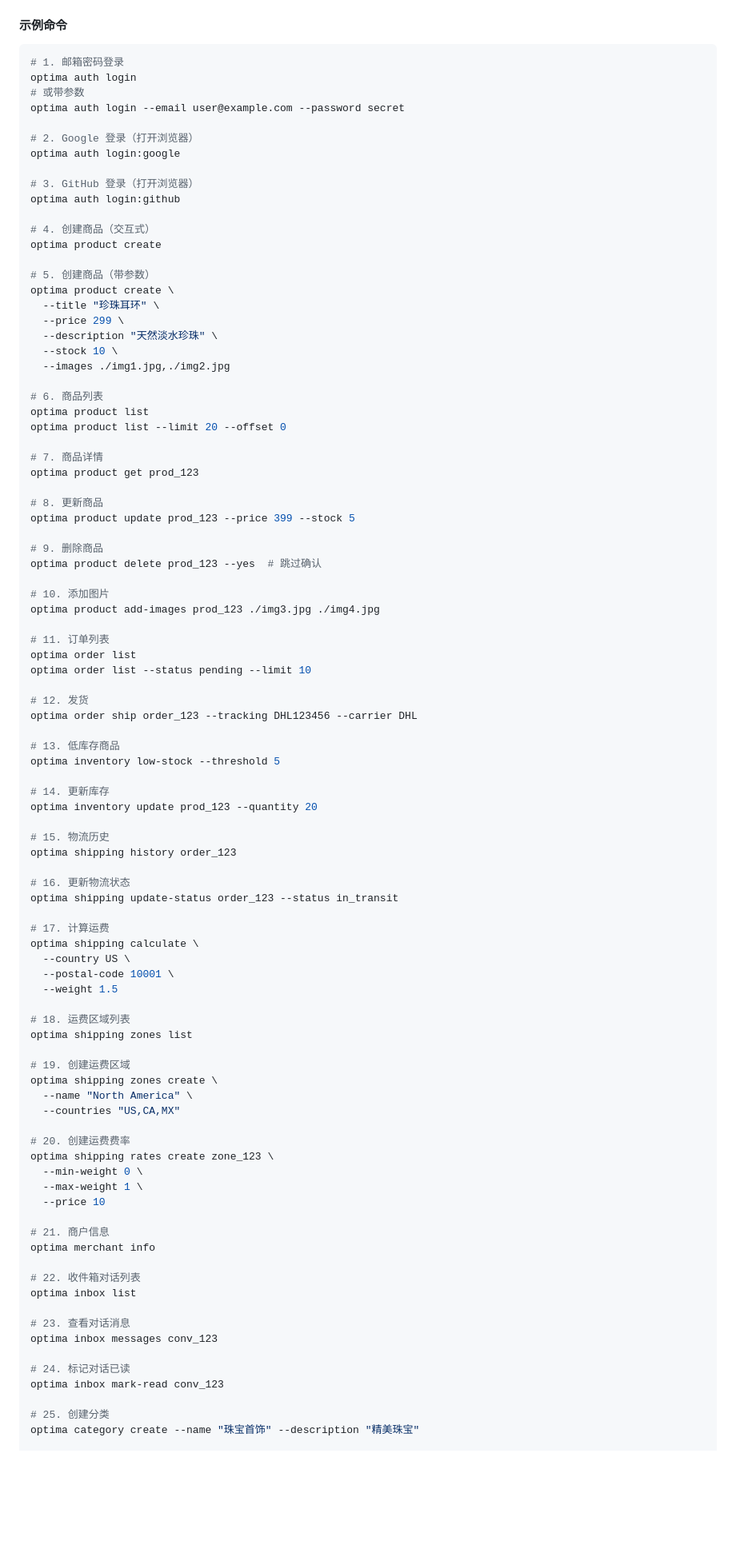
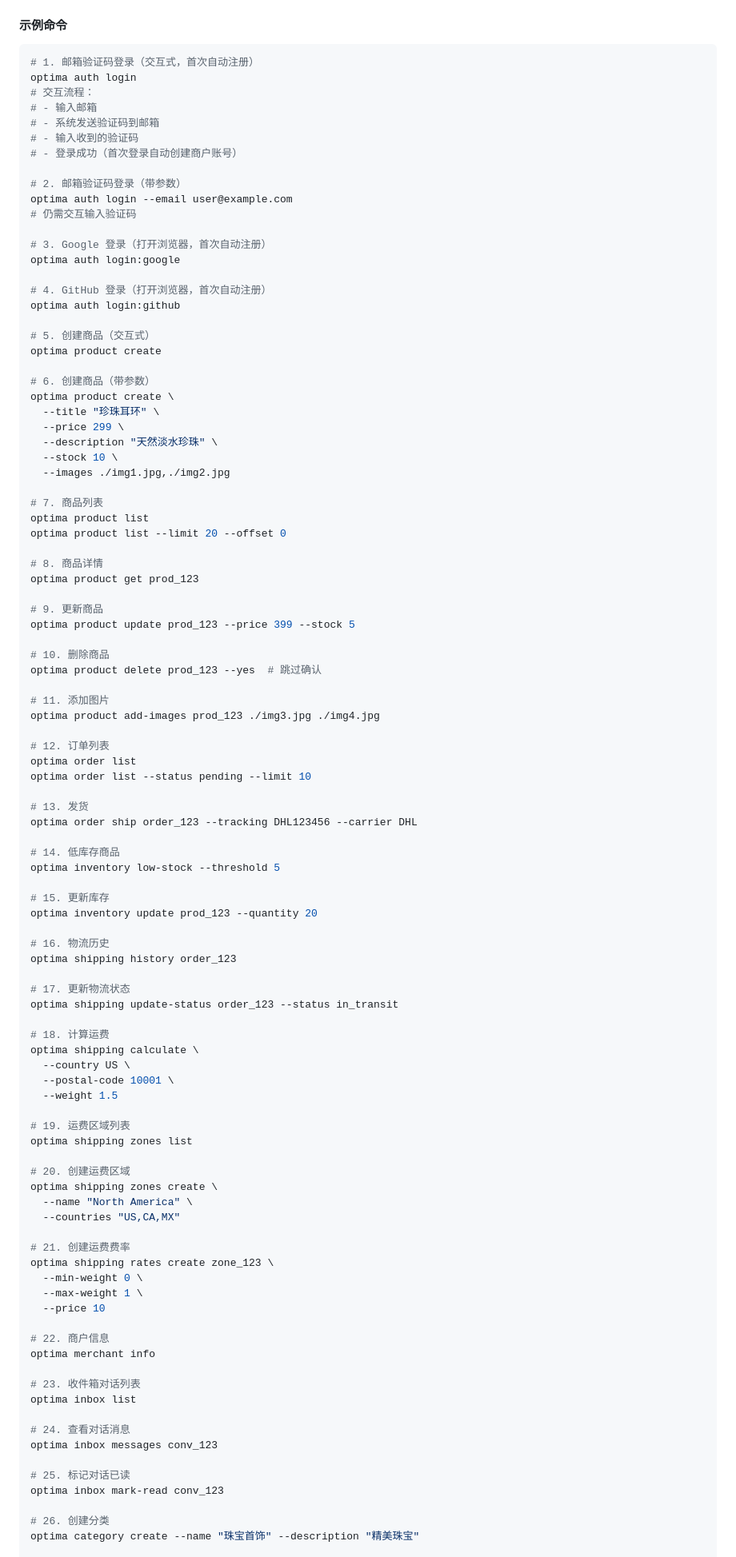
Before and after one commit to Optima-Chat/optima-cli, a Markdown page: docs/TECHNICAL_DESIGN.md, the part around one of its changes. Shown at 80% size. Drawn GitHub-style; blank space fills up the shorter version.

````diff
--- a/docs/TECHNICAL_DESIGN.md
+++ b/docs/TECHNICAL_DESIGN.md
@@ -722,21 +722,28 @@ optima
 #### 示例命令
 
 ```bash
-# 1. 邮箱密码登录
+# 1. 邮箱验证码登录（交互式，首次自动注册）
 optima auth login
-# 或带参数
-optima auth login --email user@example.com --password secret
-
-# 2. Google 登录（打开浏览器）
+# 交互流程：
+# - 输入邮箱
+# - 系统发送验证码到邮箱
+# - 输入收到的验证码
+# - 登录成功（首次登录自动创建商户账号）
+
+# 2. 邮箱验证码登录（带参数）
+optima auth login --email user@example.com
+# 仍需交互输入验证码
+
+# 3. Google 登录（打开浏览器，首次自动注册）
 optima auth login:google
 
-# 3. GitHub 登录（打开浏览器）
+# 4. GitHub 登录（打开浏览器，首次自动注册）
 optima auth login:github
 
-# 4. 创建商品（交互式）
+# 5. 创建商品（交互式）
 optima product create
 
-# 5. 创建商品（带参数）
+# 6. 创建商品（带参数）
 optima product create \
   --title "珍珠耳环" \
   --price 299 \
@@ -744,73 +751,73 @@ optima product create \
   --stock 10 \
   --images ./img1.jpg,./img2.jpg
 
-# 6. 商品列表
+# 7. 商品列表
 optima product list
 optima product list --limit 20 --offset 0
 
-# 7. 商品详情
+# 8. 商品详情
 optima product get prod_123
 
-# 8. 更新商品
+# 9. 更新商品
 optima product update prod_123 --price 399 --stock 5
 
-# 9. 删除商品
+# 10. 删除商品
 optima product delete prod_123 --yes  # 跳过确认
 
-# 10. 添加图片
+# 11. 添加图片
 optima product add-images prod_123 ./img3.jpg ./img4.jpg
 
-# 11. 订单列表
+# 12. 订单列表
 optima order list
 optima order list --status pending --limit 10
 
-# 12. 发货
+# 13. 发货
 optima order ship order_123 --tracking DHL123456 --carrier DHL
 
-# 13. 低库存商品
+# 14. 低库存商品
 optima inventory low-stock --threshold 5
 
-# 14. 更新库存
+# 15. 更新库存
 optima inventory update prod_123 --quantity 20
 
-# 15. 物流历史
+# 16. 物流历史
 optima shipping history order_123
 
-# 16. 更新物流状态
+# 17. 更新物流状态
 optima shipping update-status order_123 --status in_transit
 
-# 17. 计算运费
+# 18. 计算运费
 optima shipping calculate \
   --country US \
   --postal-code 10001 \
   --weight 1.5
 
-# 18. 运费区域列表
+# 19. 运费区域列表
 optima shipping zones list
 
-# 19. 创建运费区域
+# 20. 创建运费区域
 optima shipping zones create \
   --name "North America" \
   --countries "US,CA,MX"
 
-# 20. 创建运费费率
+# 21. 创建运费费率
 optima shipping rates create zone_123 \
   --min-weight 0 \
   --max-weight 1 \
   --price 10
 
-# 21. 商户信息
+# 22. 商户信息
 optima merchant info
 
-# 22. 收件箱对话列表
+# 23. 收件箱对话列表
 optima inbox list
 
-# 23. 查看对话消息
+# 24. 查看对话消息
 optima inbox messages conv_123
 
-# 24. 标记对话已读
+# 25. 标记对话已读
 optima inbox mark-read conv_123
 
-# 25. 创建分类
+# 26. 创建分类
 optima category create --name "珠宝首饰" --description "精美珠宝"
 
````
Also changed, not shown: other parts of docs/TECHNICAL_DESIGN.md (+47 -39 lines).
